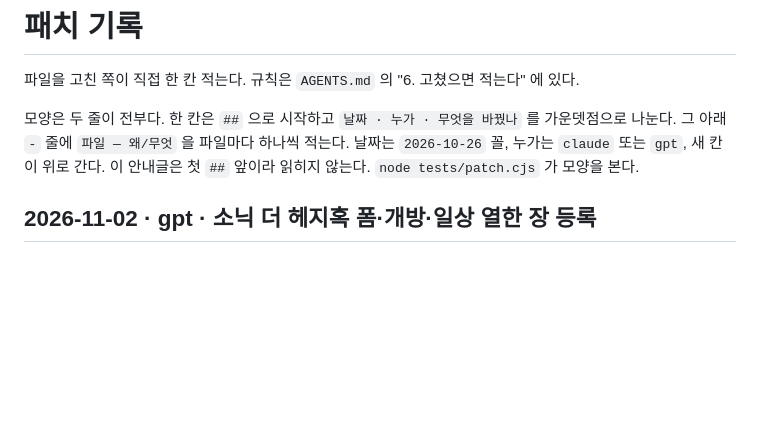
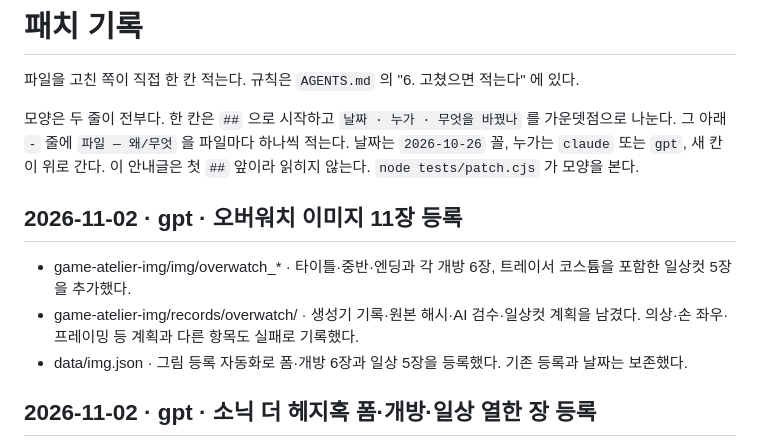
Before and after one commit to polos0117/game-atelier, a Markdown page: docs/PATCH.md, the part around the change. Drawn GitHub-style; blank space fills up the shorter version.

Commit message:
오버워치: 폼·개방·일상 11장 도감 등록 및 검수 내역

```diff
--- a/docs/PATCH.md
+++ b/docs/PATCH.md
@@ -9,6 +9,12 @@
 
 
 
+
+
+## 2026-11-02 · gpt · 오버워치 이미지 11장 등록
+- game-atelier-img/img/overwatch_* · 타이틀·중반·엔딩과 각 개방 6장, 트레이서 코스튬을 포함한 일상컷 5장을 추가했다.
+- game-atelier-img/records/overwatch/ · 생성기 기록·원본 해시·AI 검수·일상컷 계획을 남겼다. 의상·손 좌우·프레이밍 등 계획과 다른 항목도 실패로 기록했다.
+- data/img.json · 그림 등록 자동화로 폼·개방 6장과 일상 5장을 등록했다. 기존 등록과 날짜는 보존했다.
 
 
 ## 2026-11-02 · gpt · 소닉 더 헤지혹 폼·개방·일상 열한 장 등록
```
